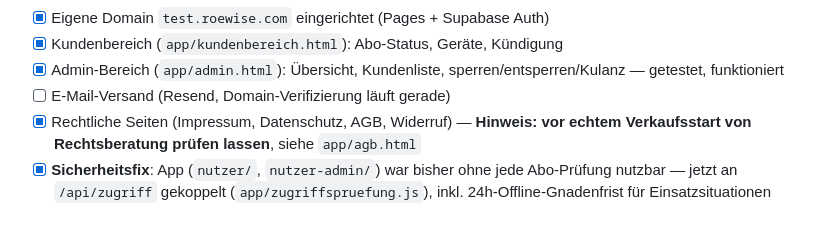
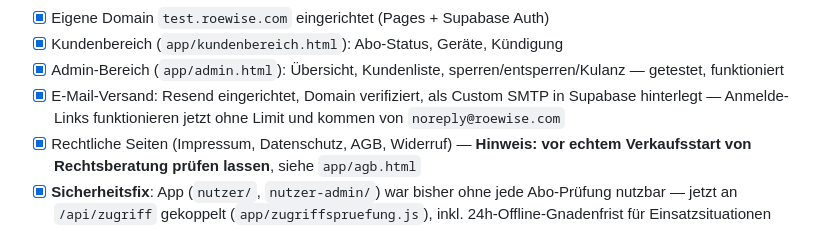
Before and after one commit to joergroeloffs-coder/loeschmeier-abo, a Markdown page: README.md, the part around the change. Rendered like a GitHub page.

Commit message:
Status: E-Mail-Versand ueber Resend eingerichtet und getestet
Co-Authored-By: Claude Sonnet 5 <noreply@anthropic.com>
Claude-Session: https://claude.ai/code/session_011GzLtmhgXaUrHLcLaKJxZB

```diff
--- a/README.md
+++ b/README.md
@@ -50,7 +50,9 @@ Siehe `db/schema.sql` — wird einmalig im Supabase SQL-Editor ausgeführt.
 - [x] Eigene Domain `test.roewise.com` eingerichtet (Pages + Supabase Auth)
 - [x] Kundenbereich (`app/kundenbereich.html`): Abo-Status, Geräte, Kündigung
 - [x] Admin-Bereich (`app/admin.html`): Übersicht, Kundenliste, sperren/entsperren/Kulanz — getestet, funktioniert
-- [ ] E-Mail-Versand (Resend, Domain-Verifizierung läuft gerade)
+- [x] E-Mail-Versand: Resend eingerichtet, Domain verifiziert, als Custom SMTP
+      in Supabase hinterlegt — Anmelde-Links funktionieren jetzt ohne Limit
+      und kommen von `noreply@roewise.com`
 - [x] Rechtliche Seiten (Impressum, Datenschutz, AGB, Widerruf) — **Hinweis: vor echtem
       Verkaufsstart von Rechtsberatung prüfen lassen**, siehe `app/agb.html`
 - [x] **Sicherheitsfix**: App (`nutzer/`, `nutzer-admin/`) war bisher ohne jede
```
